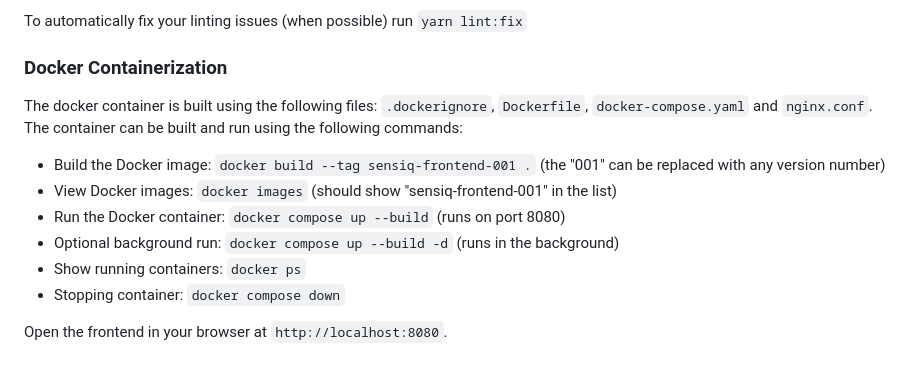
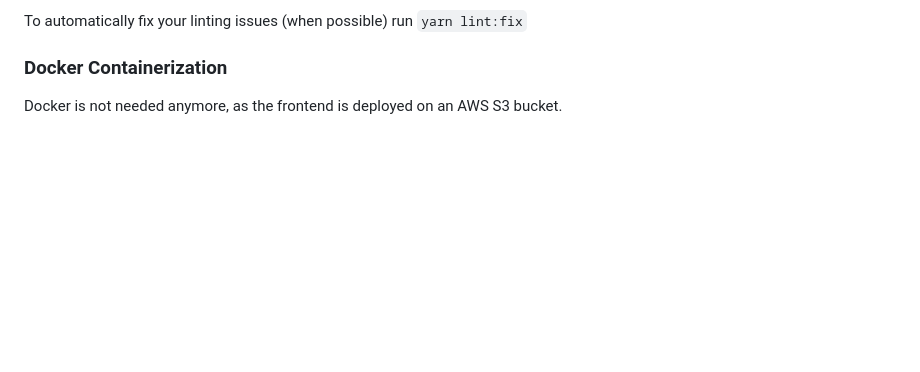
Before and after one commit to s-voelkl/BCN-2026SSTeamMagenta-Sensiq, a Markdown page: USAGE.md, the part around the change. Rendered like a GitHub page; blank space fills up the shorter version.

Commit message:
Update Usage to not use docker anymore

```diff
--- a/USAGE.md
+++ b/USAGE.md
@@ -188,13 +188,4 @@ To automatically fix your linting issues (when possible) run ``yarn lint:fix``
 
 ### Docker Containerization
 
-The docker container is built using the following files: ``.dockerignore``, ``Dockerfile``, ``docker-compose.yaml`` and ``nginx.conf``. The container can be built and run using the following commands:
-
-- Build the Docker image: ``docker build --tag sensiq-frontend-001 .`` (the "001" can be replaced with any version number)
-- View Docker images: ``docker images`` (should show "sensiq-frontend-001" in the list)
-- Run the Docker container: ``docker compose up --build`` (runs on port 8080)
-- Optional background run: ``docker compose up --build -d`` (runs in the background)
-- Show running containers: ``docker ps``
-- Stopping container: ``docker compose down``
-
-Open the frontend in your browser at ``http://localhost:8080``.
+Docker is not needed anymore, as the frontend is deployed on an AWS S3 bucket.
```
